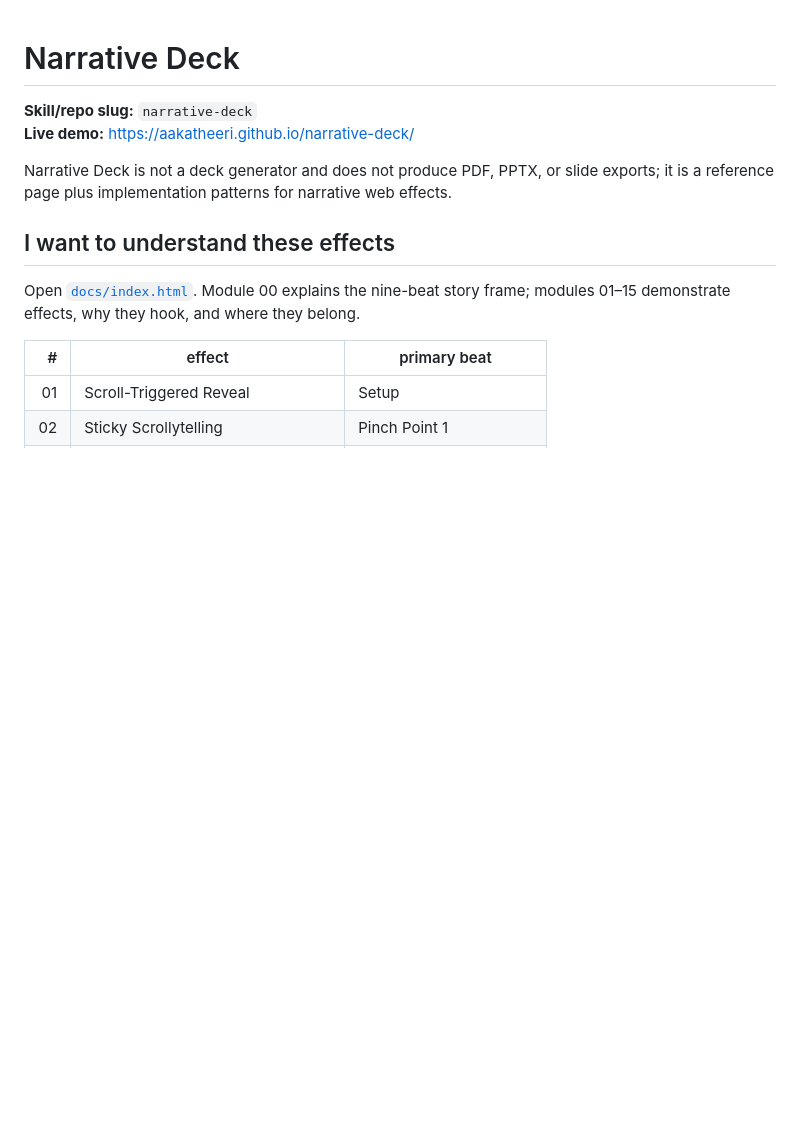
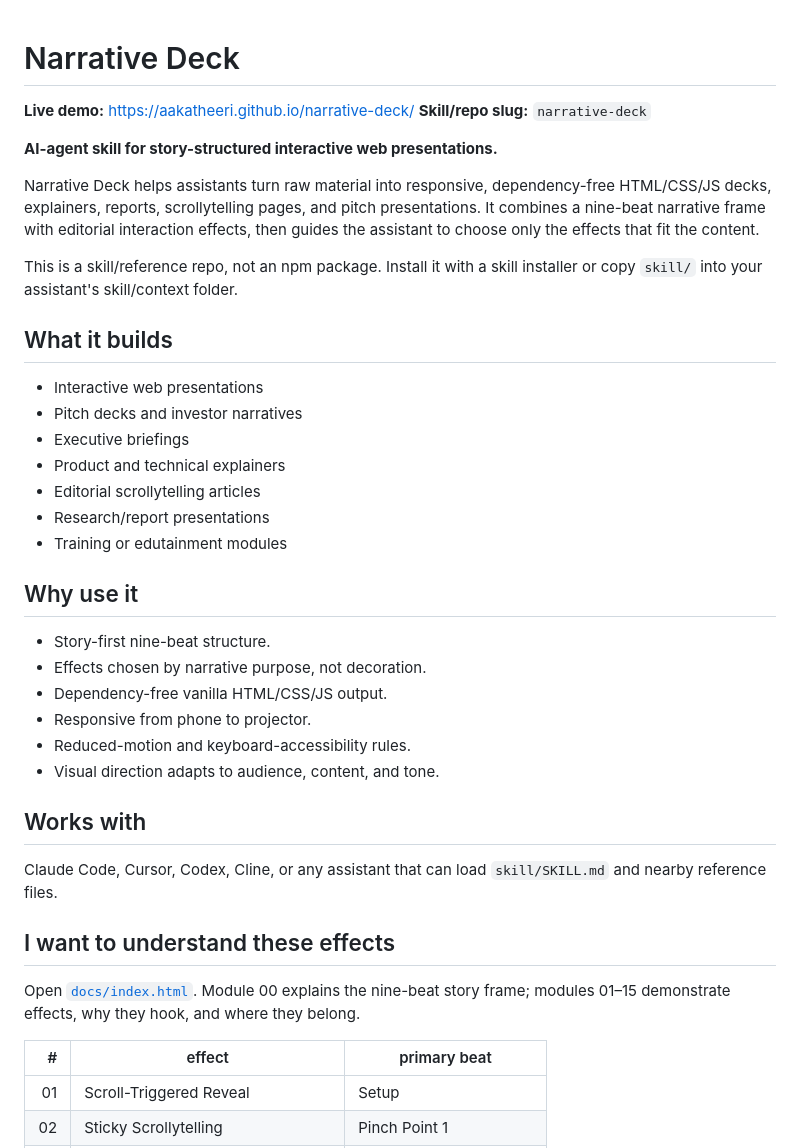
Before and after one commit to aakatheeri/narrative-deck, a Markdown page: README.md, the part around the change. Drawn GitHub-style; blank space fills up the shorter version.

Commit message:
Update README and SKILL documentation for clarity and detail on narrative web presentations

```diff
--- a/README.md
+++ b/README.md
@@ -1,9 +1,36 @@
 # Narrative Deck
 
+**Live demo:** https://aakatheeri.github.io/narrative-deck/
 **Skill/repo slug:** `narrative-deck`
-**Live demo:** https://aakatheeri.github.io/narrative-deck/
 
-Narrative Deck is not a deck generator and does not produce PDF, PPTX, or slide exports; it is a reference page plus implementation patterns for narrative web effects.
+**AI-agent skill for story-structured interactive web presentations.**
+
+Narrative Deck helps assistants turn raw material into responsive, dependency-free HTML/CSS/JS decks, explainers, reports, scrollytelling pages, and pitch presentations. It combines a nine-beat narrative frame with editorial interaction effects, then guides the assistant to choose only the effects that fit the content.
+
+This is a skill/reference repo, not an npm package. Install it with a skill installer or copy `skill/` into your assistant's skill/context folder.
+
+## What it builds
+
+- Interactive web presentations
+- Pitch decks and investor narratives
+- Executive briefings
+- Product and technical explainers
+- Editorial scrollytelling articles
+- Research/report presentations
+- Training or edutainment modules
+
+## Why use it
+
+- Story-first nine-beat structure.
+- Effects chosen by narrative purpose, not decoration.
+- Dependency-free vanilla HTML/CSS/JS output.
+- Responsive from phone to projector.
+- Reduced-motion and keyboard-accessibility rules.
+- Visual direction adapts to audience, content, and tone.
+
+## Works with
+
+Claude Code, Cursor, Codex, Cline, or any assistant that can load `skill/SKILL.md` and nearby reference files.
 
 ## I want to understand these effects
 
```
Also changed, not shown: skill/SKILL.md (+8 -10 lines).
